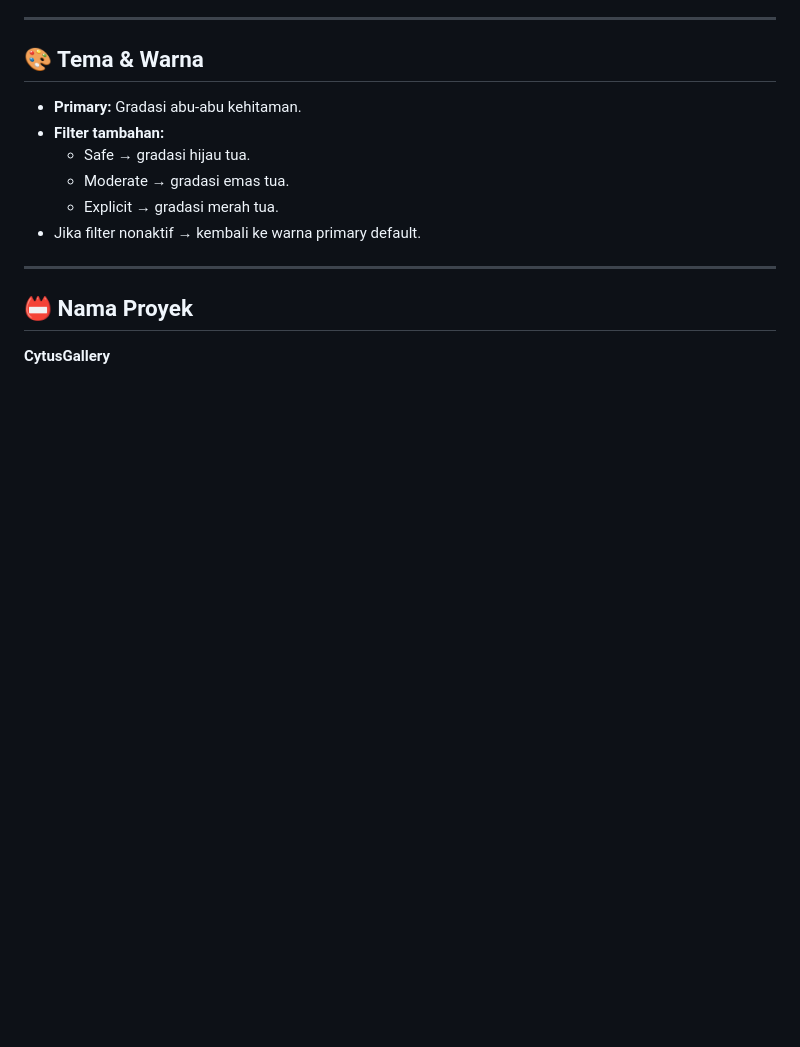
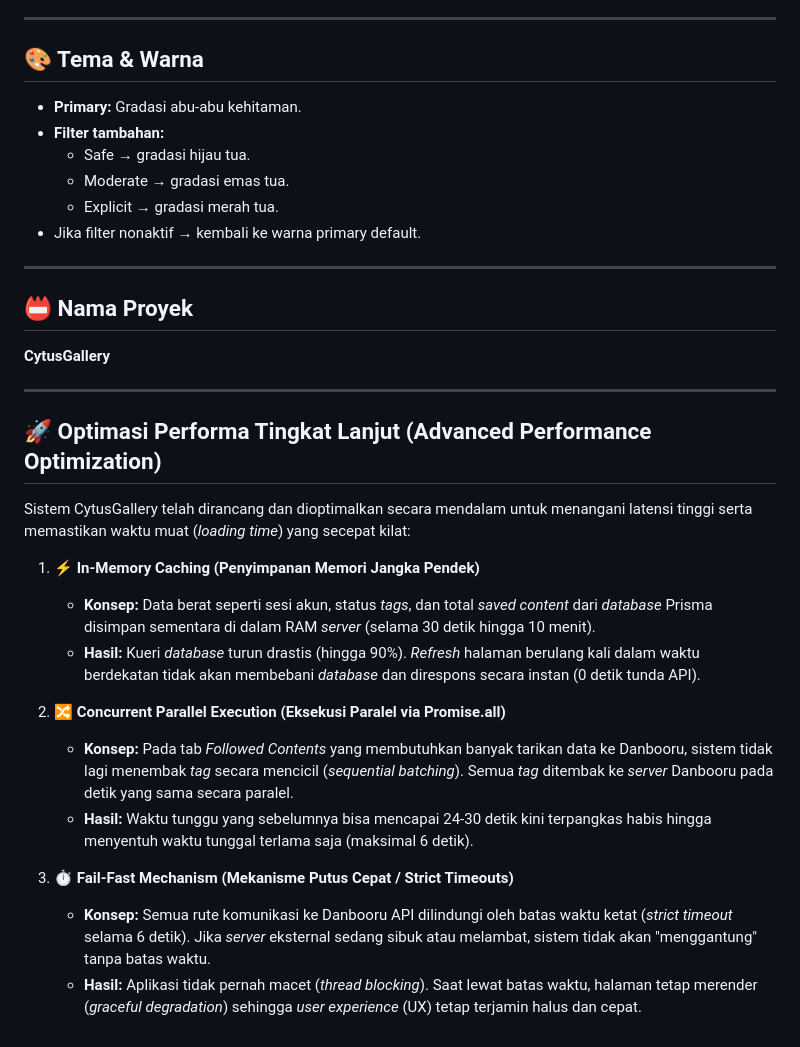
Before and after one commit to AbdiCytus/CytusGallery, a Markdown page: README.md, the part around the change. GitHub-like rendering; blank space fills up the shorter version.

Commit message:
docs: add advanced performance optimization section to README

```diff
--- a/README.md
+++ b/README.md
@@ -138,3 +138,21 @@ Proyek ini terinspirasi dari gaya **Pinterest Grid** namun dipadukan dengan berb
 ## 📛 Nama Proyek
 
 **CytusGallery**
+
+---
+
+## 🚀 Optimasi Performa Tingkat Lanjut (Advanced Performance Optimization)
+
+Sistem CytusGallery telah dirancang dan dioptimalkan secara mendalam untuk menangani latensi tinggi serta memastikan waktu muat (*loading time*) yang secepat kilat:
+
+1. ⚡ **In-Memory Caching (Penyimpanan Memori Jangka Pendek)**
+   - **Konsep:** Data berat seperti sesi akun, status *tags*, dan total *saved content* dari *database* Prisma disimpan sementara di dalam RAM *server* (selama 30 detik hingga 10 menit).
+   - **Hasil:** Kueri *database* turun drastis (hingga 90%). *Refresh* halaman berulang kali dalam waktu berdekatan tidak akan membebani *database* dan direspons secara instan (0 detik tunda API).
+
+2. 🔀 **Concurrent Parallel Execution (Eksekusi Paralel via Promise.all)**
+   - **Konsep:** Pada tab *Followed Contents* yang membutuhkan banyak tarikan data ke Danbooru, sistem tidak lagi menembak *tag* secara mencicil (*sequential batching*). Semua *tag* ditembak ke *server* Danbooru pada detik yang sama secara paralel.
+   - **Hasil:** Waktu tunggu yang sebelumnya bisa mencapai 24-30 detik kini terpangkas habis hingga menyentuh waktu tunggal terlama saja (maksimal 6 detik).
+
+3. ⏱ **Fail-Fast Mechanism (Mekanisme Putus Cepat / Strict Timeouts)**
+   - **Konsep:** Semua rute komunikasi ke Danbooru API dilindungi oleh batas waktu ketat (*strict timeout* selama 6 detik). Jika *server* eksternal sedang sibuk atau melambat, sistem tidak akan "menggantung" tanpa batas waktu.
+   - **Hasil:** Aplikasi tidak pernah macet (*thread blocking*). Saat lewat batas waktu, halaman tetap merender (*graceful degradation*) sehingga *user experience* (UX) tetap terjamin halus dan cepat.
```
